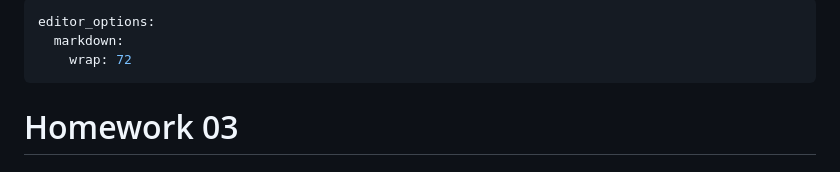
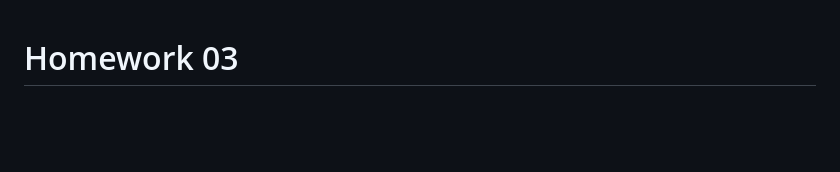
Before and after one commit to ksumme11/GEOL590, a Markdown page: Homework/HMK_03/hmk_03.md, the part around one of its changes. Drawn GitHub-style; blank space fills up the shorter version.

```diff
--- a/Homework/HMK_03/hmk_03.md
+++ b/Homework/HMK_03/hmk_03.md
@@ -1,9 +1,3 @@
----
-editor_options:
-  markdown:
-    wrap: 72
----
-
 # Homework 03
 
 # Base R and R Basics
```
Also changed, not shown: other parts of Homework/HMK_03/hmk_03.md (+34 -56 lines).
